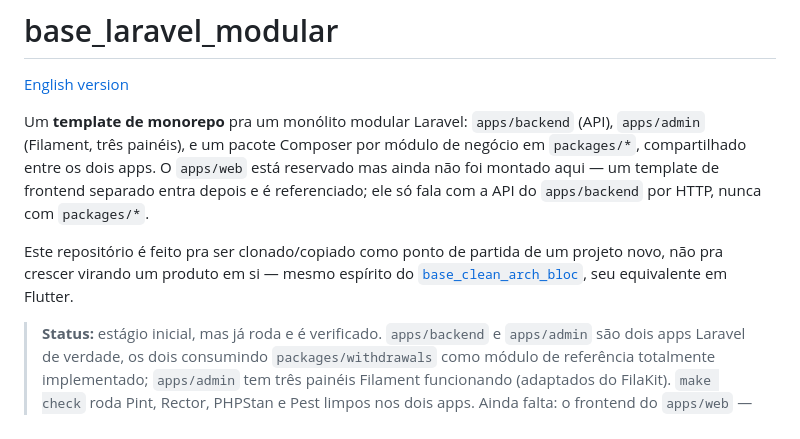
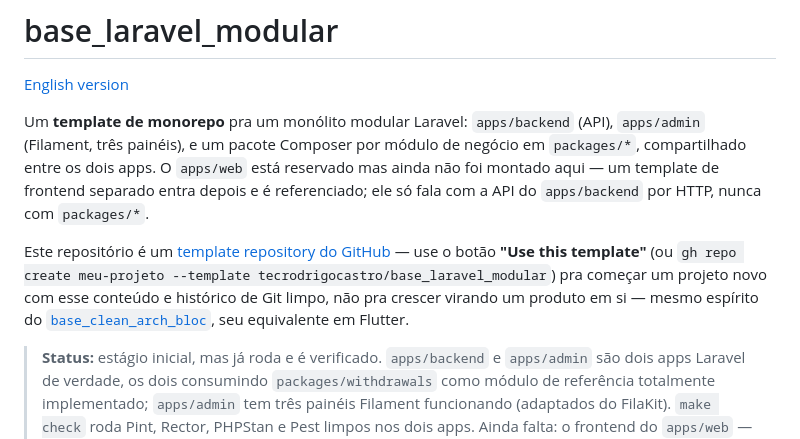
Before and after one commit to tecrodrigocastro/base_laravel_modular, a Markdown page: README.pt-BR.md, the part around the change. Drawn GitHub-style.

Commit message:
docs: reference this repo's GitHub template-repository setting

```diff
--- a/README.pt-BR.md
+++ b/README.pt-BR.md
@@ -4,7 +4,7 @@
 
 Um **template de monorepo** pra um monólito modular Laravel: `apps/backend` (API), `apps/admin` (Filament, três painéis), e um pacote Composer por módulo de negócio em `packages/*`, compartilhado entre os dois apps. O `apps/web` está reservado mas ainda não foi montado aqui — um template de frontend separado entra depois e é referenciado; ele só fala com a API do `apps/backend` por HTTP, nunca com `packages/*`.
 
-Este repositório é feito pra ser clonado/copiado como ponto de partida de um projeto novo, não pra crescer virando um produto em si — mesmo espírito do [`base_clean_arch_bloc`](../base_clean_arch_bloc), seu equivalente em Flutter.
+Este repositório é um [template repository do GitHub](https://docs.github.com/pt/repositories/creating-and-managing-repositories/creating-a-repository-from-a-template) — use o botão **"Use this template"** (ou `gh repo create meu-projeto --template tecrodrigocastro/base_laravel_modular`) pra começar um projeto novo com esse conteúdo e histórico de Git limpo, não pra crescer virando um produto em si — mesmo espírito do [`base_clean_arch_bloc`](../base_clean_arch_bloc), seu equivalente em Flutter.
 
 > **Status:** estágio inicial, mas já roda e é verificado. `apps/backend` e `apps/admin` são dois apps Laravel de verdade, os dois consumindo `packages/withdrawals` como módulo de referência totalmente implementado; `apps/admin` tem três painéis Filament funcionando (adaptados do FilaKit). `make check` roda Pint, Rector, PHPStan e Pest limpos nos dois apps. Ainda falta: o frontend do `apps/web` — ver a seção Roadmap.
 
```
Also changed, not shown: CLAUDE.md (+1 -1 lines), README.md (+1 -1 lines).
